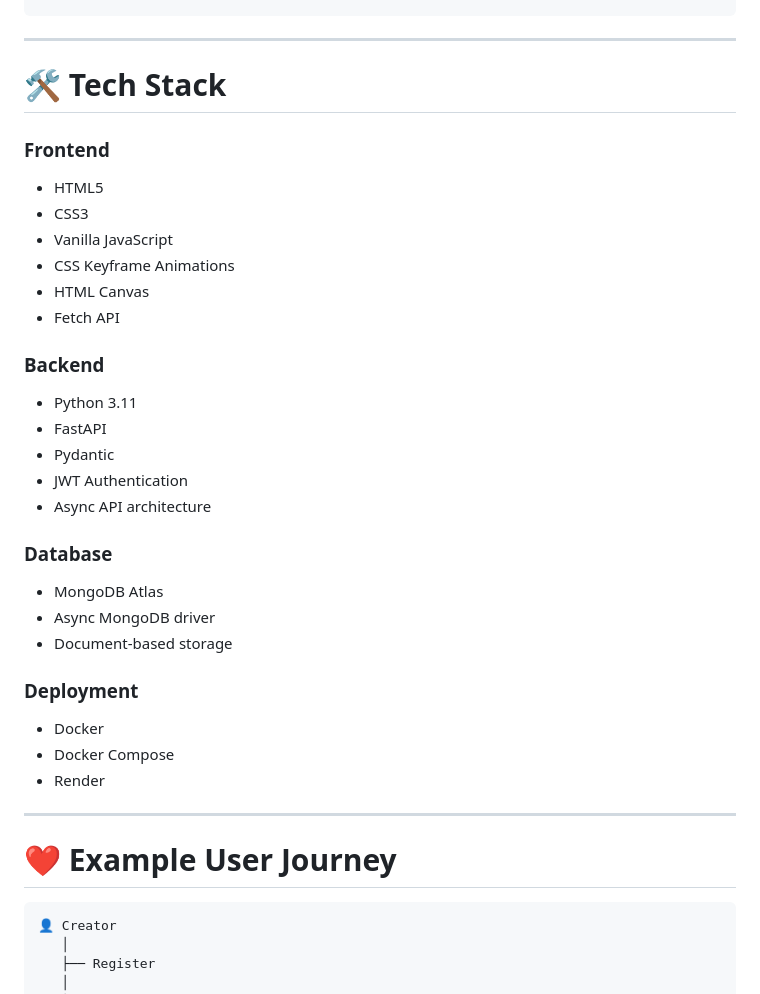
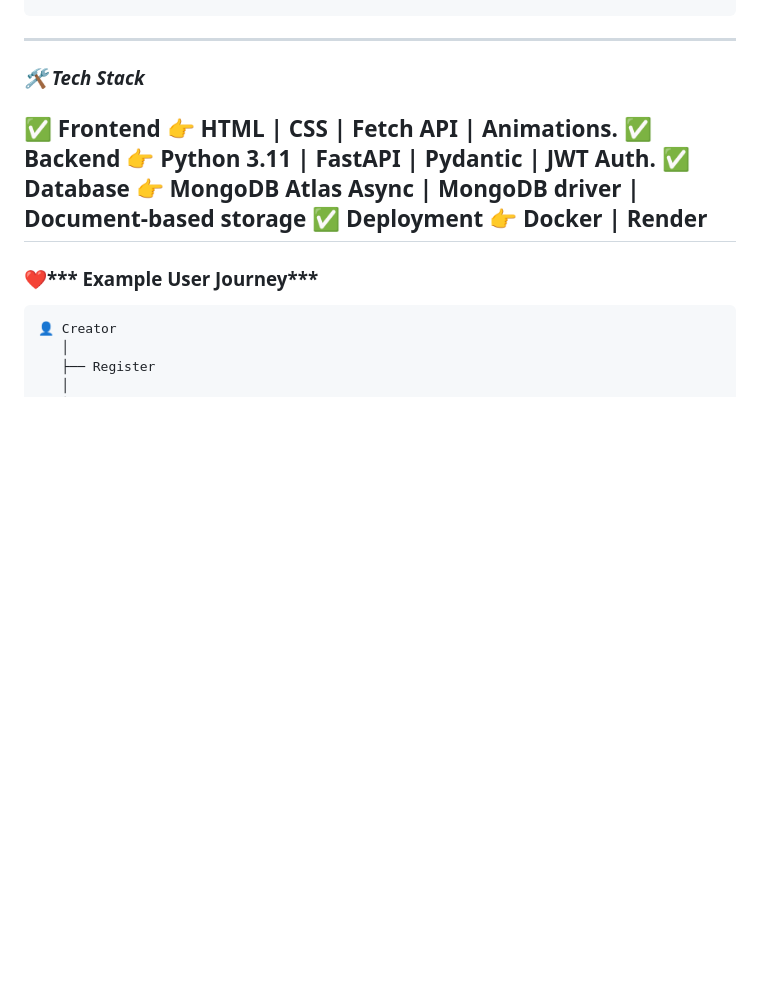
Before and after one commit to Ankit1726/birthday-wisher, a Markdown page: README.md, the part around one of its changes. Rendered like a GitHub page; blank space fills up the shorter version.

````diff
--- a/README.md
+++ b/README.md
@@ -358,47 +358,15 @@ Spotify and YouTube page URLs are intentionally rejected because they are not di
 
 ---
 
-# 🛠️ Tech Stack
+### ***🛠️ Tech Stack***
 
-### Frontend
-
-* HTML5
-* CSS3
-* Vanilla JavaScript
-* CSS Keyframe Animations
-* HTML Canvas
-* Fetch API
-
-### Backend
-
-* Python 3.11
-* FastAPI
-* Pydantic
-* JWT Authentication
-* Async API architecture
-
-### Database
-
-* MongoDB Atlas
-* Async MongoDB driver
-* Document-based storage
-
-### Deployment
-
-* Docker
-* Docker Compose
-* Render
+✅ Frontend 👉 HTML | CSS | Fetch API | Animations.
+✅ Backend 👉 Python 3.11 | FastAPI | Pydantic | JWT Auth.
+✅ Database 👉 MongoDB Atlas Async | MongoDB driver | Document-based storage
+✅ Deployment 👉 Docker |  Render
 ---
 
-
-
-
-
-
-
-
-
-# ❤️ Example User Journey
+### ❤️*** Example User Journey***
 
 ```text
 👤 Creator
````
Also changed, not shown: other parts of README.md (+4 -4 lines).
